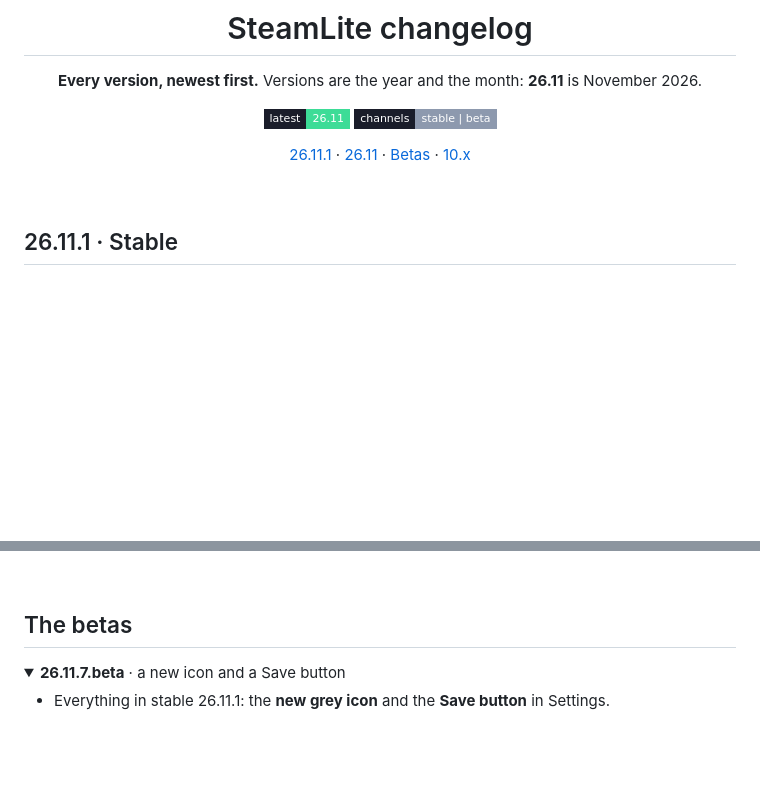
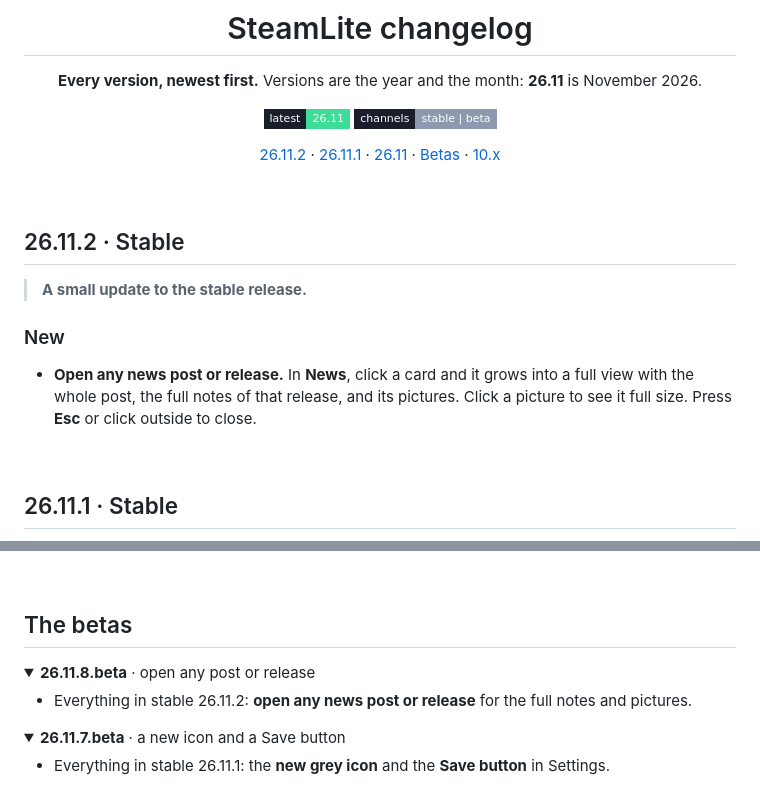
Before and after one commit to imnotfisy/SteamLite, a Markdown page: CHANGELOG.md, 2 parts joined by grey strips. Rendered like a GitHub page; folded sections open; badges without logos; blank space fills up the shorter version.

Commit message:
Changelog: 26.11.2 and 26.11.8.beta

```diff
--- a/CHANGELOG.md
+++ b/CHANGELOG.md
@@ -7,9 +7,18 @@
 [![Latest](https://img.shields.io/badge/latest-26.11-3ddc97?style=flat-square&labelColor=1A1D2A)](https://github.com/imnotfisy/SteamLite/releases/latest)
 [![Channel](https://img.shields.io/badge/channels-stable%20%7C%20beta-8D99AE?style=flat-square&labelColor=1A1D2A)](README.md#stable-and-beta)
 
-[26.11.1](#26111--stable) · [26.11](#2611--stable) · [Betas](#the-betas) · [10.x](#10x)
+[26.11.2](#26112--stable) · [26.11.1](#26111--stable) · [26.11](#2611--stable) · [Betas](#the-betas) · [10.x](#10x)
 
 </div>
+
+<br/>
+
+## 26.11.2 · Stable
+
+> **A small update to the stable release.**
+
+### New
+- **Open any news post or release.** In **News**, click a card and it grows into a full view with the whole post, the full notes of that release, and its pictures. Click a picture to see it full size. Press **Esc** or click outside to close.
 
 <br/>
 
@@ -47,6 +56,13 @@ Messages and friends, themes, the in-game overlay, streaks, the rewards system,
 <br/>
 
 ## The betas
+
+<details>
+<summary><b>26.11.8.beta</b> · open any post or release</summary>
+
+- Everything in stable 26.11.2: **open any news post or release** for the full notes and pictures.
+
+</details>
 
 <details>
 <summary><b>26.11.7.beta</b> · a new icon and a Save button</summary>
```
